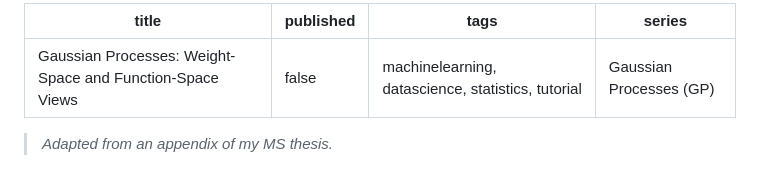
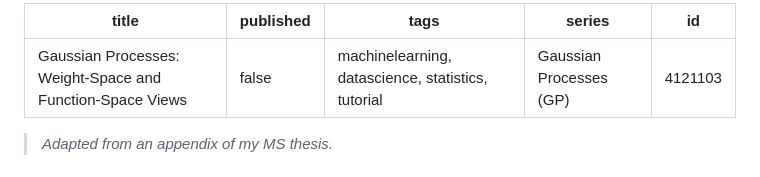
Before and after one commit to davisethan/thesis-to-devto, a Markdown page: posts/gp-preliminaries.md, the part around the change. Drawn GitHub-style.

```diff
--- a/posts/gp-preliminaries.md
+++ b/posts/gp-preliminaries.md
@@ -1,8 +1,9 @@
 ---
-title: "Gaussian Processes: Weight-Space and Function-Space Views"
+title: 'Gaussian Processes: Weight-Space and Function-Space Views'
 published: false
-tags: machinelearning, datascience, statistics, tutorial
-series: "Gaussian Processes (GP)"
+tags: 'machinelearning, datascience, statistics, tutorial'
+series: Gaussian Processes (GP)
+id: 4121103
 ---
 
 > *Adapted from an appendix of my MS thesis.*
```
Also changed, not shown: posts/gp-classification.md (+4 -3 lines), posts/gp-covariance.md (+4 -3 lines).
